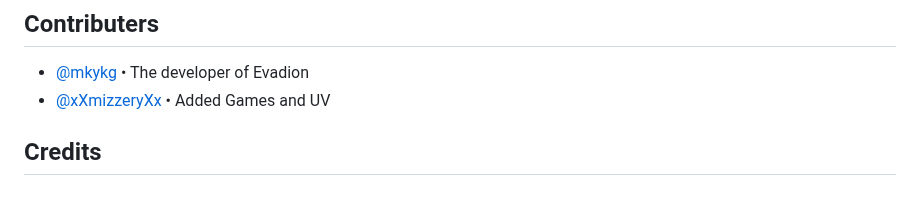
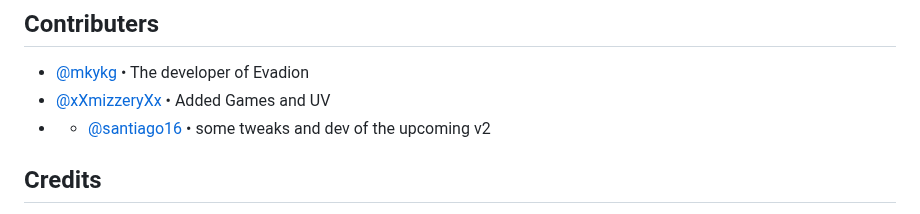
Before and after one commit to Realm-Labs/Evadion, a Markdown page: README.md, the part around the change. Rendered like a GitHub page.

```diff
--- a/README.md
+++ b/README.md
@@ -6,6 +6,7 @@
 
 - [@mkykg](https://www.github.com/mkykg) • The developer of Evadion
 - [@xXmizzeryXx](https://www.github.com/xXmizzeryXx) • Added Games and UV
+- - [@santiago16](https://www.github.com/gustambolopez) • some tweaks and dev of the upcoming v2
 
 
 
```
